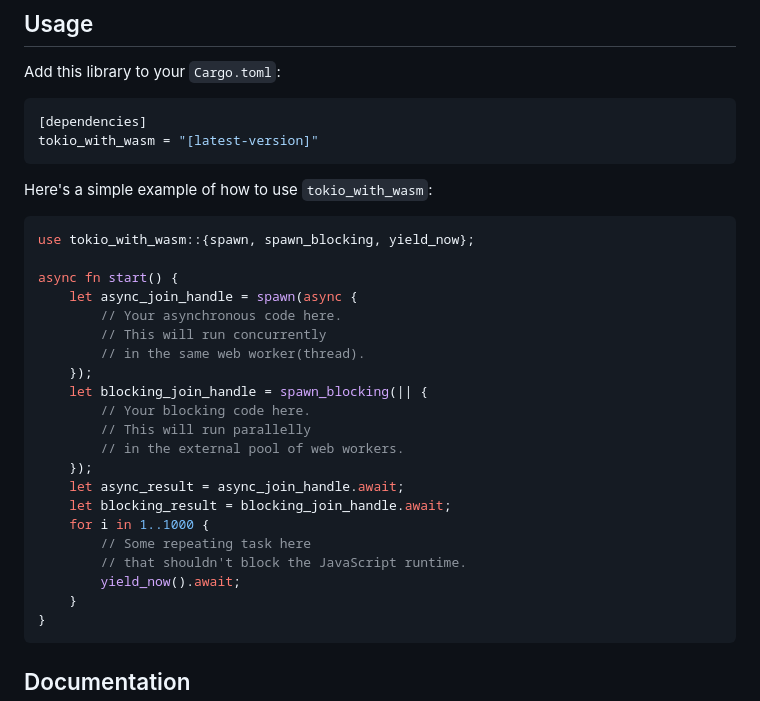
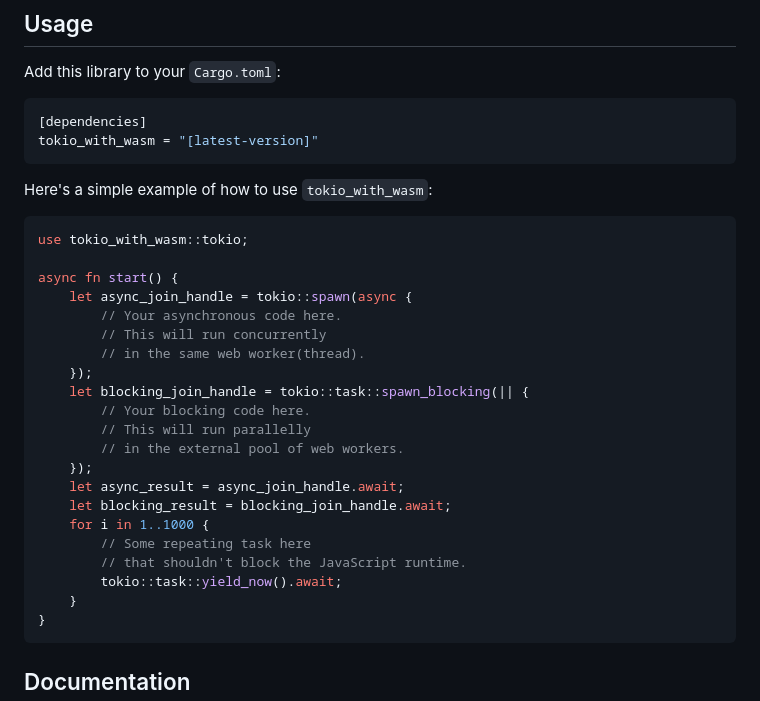
Before and after one commit to cunarist/tokio-with-wasm, a Markdown page: README.md, the part around the change. Drawn GitHub-style.

Commit message:
Fix examples

````diff
--- a/README.md
+++ b/README.md
@@ -52,15 +52,15 @@ tokio_with_wasm = "[latest-version]"
 Here's a simple example of how to use `tokio_with_wasm`:
 
 ```rust
-use tokio_with_wasm::{spawn, spawn_blocking, yield_now};
+use tokio_with_wasm::tokio;
 
 async fn start() {
-    let async_join_handle = spawn(async {
+    let async_join_handle = tokio::spawn(async {
         // Your asynchronous code here.
         // This will run concurrently
         // in the same web worker(thread).
     });
-    let blocking_join_handle = spawn_blocking(|| {
+    let blocking_join_handle = tokio::task::spawn_blocking(|| {
         // Your blocking code here.
         // This will run parallelly
         // in the external pool of web workers.
@@ -70,7 +70,7 @@ async fn start() {
     for i in 1..1000 {
         // Some repeating task here
         // that shouldn't block the JavaScript runtime.
-        yield_now().await;
+        tokio::task::yield_now().await;
     }
 }
 ```
````
